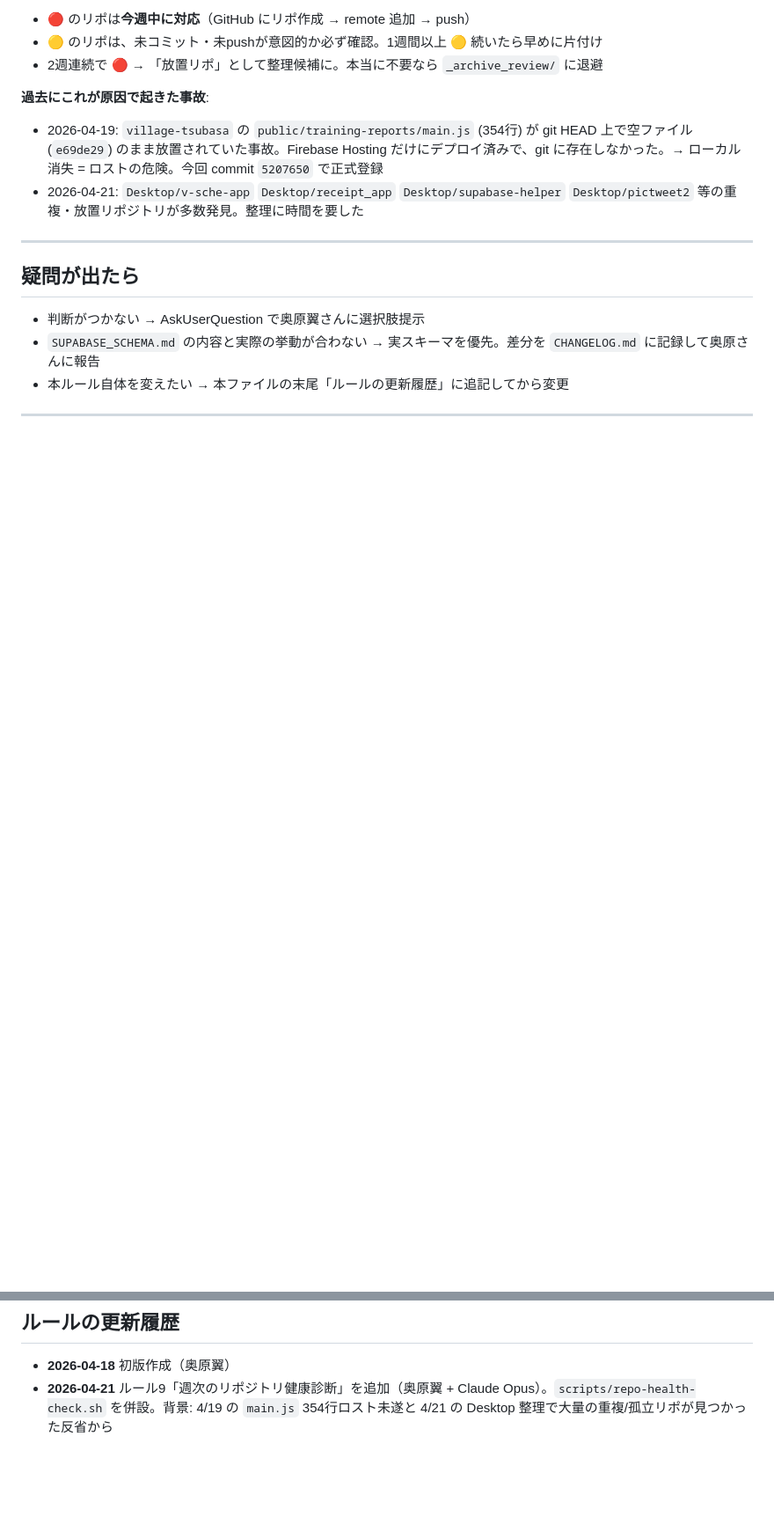
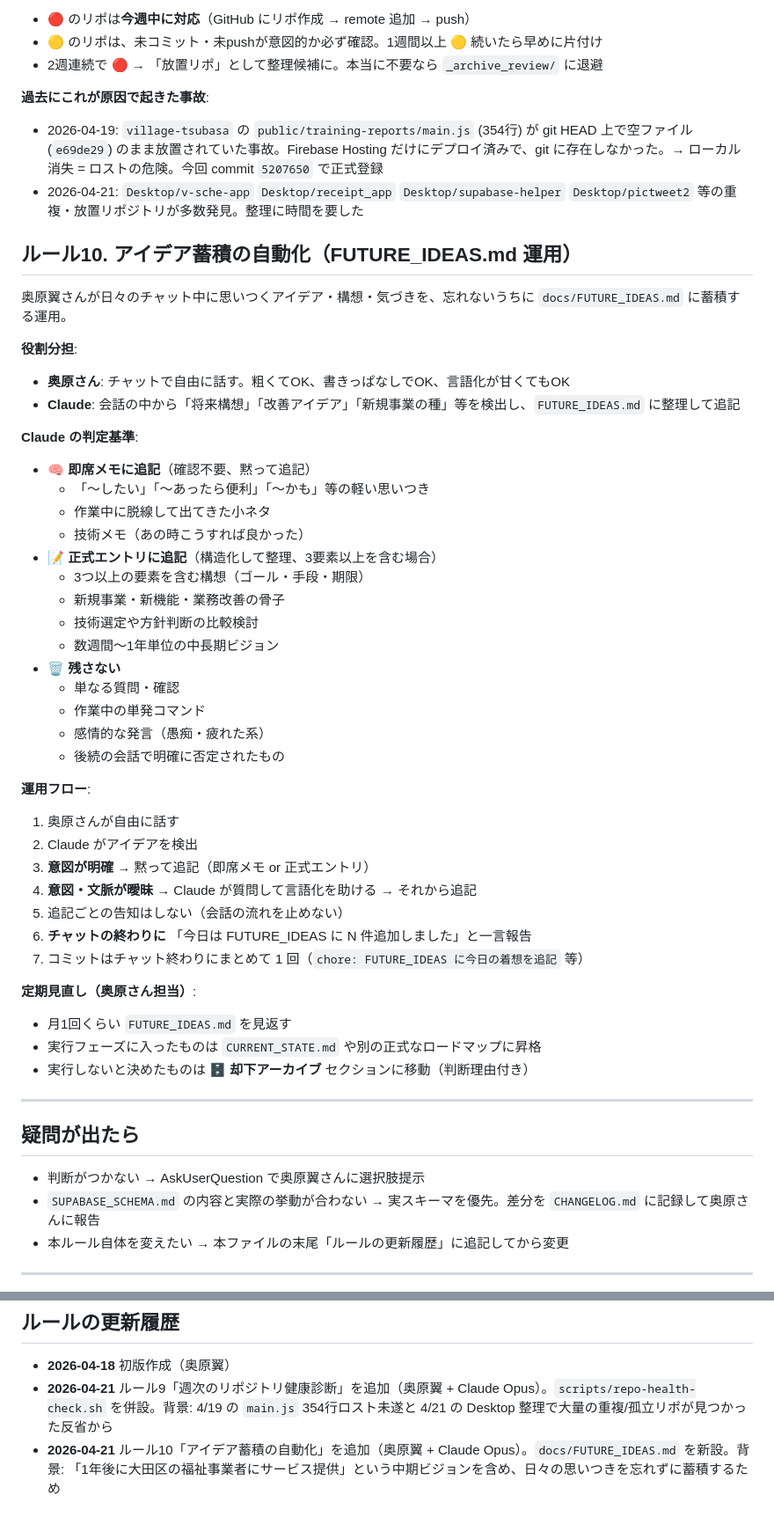
Before and after one commit to tsubasa-okuhara/village-tsubasa, a Markdown page: docs/RULES.md, 2 parts joined by grey strips. Shown at 88% size. GitHub-like rendering; blank space fills up the shorter version.

```diff
--- a/docs/RULES.md
+++ b/docs/RULES.md
@@ -143,6 +143,46 @@ bash ~/village-tsubasa/scripts/repo-health-check.sh
 - 2026-04-19: `village-tsubasa` の `public/training-reports/main.js` (354行) が git HEAD 上で空ファイル (`e69de29`) のまま放置されていた事故。Firebase Hosting だけにデプロイ済みで、git に存在しなかった。→ ローカル消失 = ロストの危険。今回 commit `5207650` で正式登録
 - 2026-04-21: `Desktop/v-sche-app` `Desktop/receipt_app` `Desktop/supabase-helper` `Desktop/pictweet2` 等の重複・放置リポジトリが多数発見。整理に時間を要した
 
+## ルール10. アイデア蓄積の自動化（FUTURE_IDEAS.md 運用）
+
+奥原翼さんが日々のチャット中に思いつくアイデア・構想・気づきを、忘れないうちに `docs/FUTURE_IDEAS.md` に蓄積する運用。
+
+**役割分担**:
+- **奥原さん**: チャットで自由に話す。粗くてOK、書きっぱなしでOK、言語化が甘くてもOK
+- **Claude**: 会話の中から「将来構想」「改善アイデア」「新規事業の種」等を検出し、`FUTURE_IDEAS.md` に整理して追記
+
+**Claude の判定基準**:
+
+- 🧠 **即席メモに追記**（確認不要、黙って追記）
+  - 「～したい」「～あったら便利」「～かも」等の軽い思いつき
+  - 作業中に脱線して出てきた小ネタ
+  - 技術メモ（あの時こうすれば良かった）
+- 📝 **正式エントリに追記**（構造化して整理、3要素以上を含む場合）
+  - 3つ以上の要素を含む構想（ゴール・手段・期限）
+  - 新規事業・新機能・業務改善の骨子
+  - 技術選定や方針判断の比較検討
+  - 数週間〜1年単位の中長期ビジョン
+- 🗑️ **残さない**
+  - 単なる質問・確認
+  - 作業中の単発コマンド
+  - 感情的な発言（愚痴・疲れた系）
+  - 後続の会話で明確に否定されたもの
+
+**運用フロー**:
+
+1. 奥原さんが自由に話す
+2. Claude がアイデアを検出
+3. **意図が明確** → 黙って追記（即席メモ or 正式エントリ）
+4. **意図・文脈が曖昧** → Claude が質問して言語化を助ける → それから追記
+5. 追記ごとの告知はしない（会話の流れを止めない）
+6. **チャットの終わりに** 「今日は FUTURE_IDEAS に N 件追加しました」と一言報告
+7. コミットはチャット終わりにまとめて 1 回（`chore: FUTURE_IDEAS に今日の着想を追記` 等）
+
+**定期見直し（奥原さん担当）**:
+- 月1回くらい `FUTURE_IDEAS.md` を見返す
+- 実行フェーズに入ったものは `CURRENT_STATE.md` や別の正式なロードマップに昇格
+- 実行しないと決めたものは **🗄️ 却下アーカイブ** セクションに移動（判断理由付き）
+
 ---
 
 ## 疑問が出たら
@@ -157,3 +197,4 @@ bash ~/village-tsubasa/scripts/repo-health-check.sh
 
 - **2026-04-18** 初版作成（奥原翼）
 - **2026-04-21** ルール9「週次のリポジトリ健康診断」を追加（奥原翼 + Claude Opus）。`scripts/repo-health-check.sh` を併設。背景: 4/19 の `main.js` 354行ロスト未遂と 4/21 の Desktop 整理で大量の重複/孤立リポが見つかった反省から
+- **2026-04-21** ルール10「アイデア蓄積の自動化」を追加（奥原翼 + Claude Opus）。`docs/FUTURE_IDEAS.md` を新設。背景: 「1年後に大田区の福祉事業者にサービス提供」という中期ビジョンを含め、日々の思いつきを忘れずに蓄積するため
```
Also changed, not shown: docs/FUTURE_IDEAS.md (added, +80 -0 lines).
